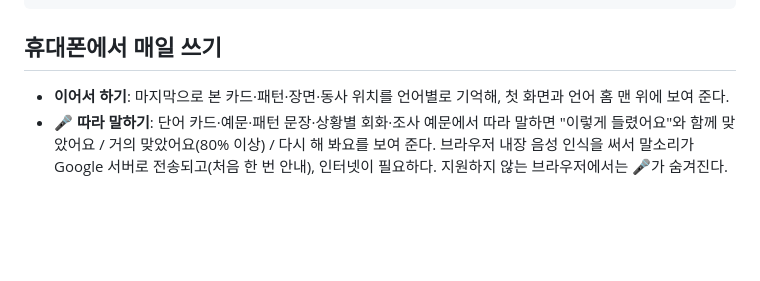
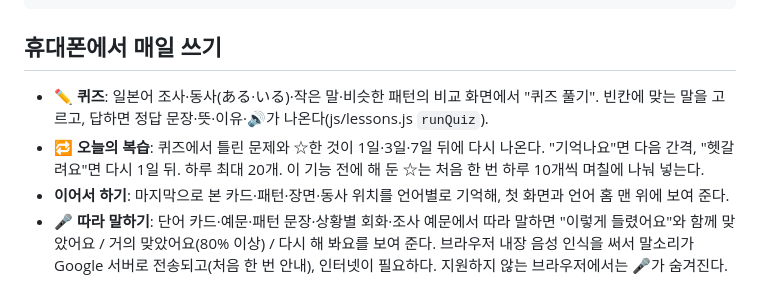
Before and after one commit to HANBEOMRAE/lang-site, a Markdown page: README.md, the part around the change. Drawn GitHub-style; blank space fills up the shorter version.

```diff
--- a/README.md
+++ b/README.md
@@ -50,6 +50,9 @@ lang-site/
 
 ## 휴대폰에서 매일 쓰기
 
+- **✏️ 퀴즈**: 일본어 조사·동사(ある·いる)·작은 말·비슷한 패턴의 비교 화면에서 "퀴즈 풀기". 빈칸에 맞는 말을 고르고, 답하면 정답 문장·뜻·이유·🔊가 나온다(js/lessons.js `runQuiz`).
+- **🔁 오늘의 복습**: 퀴즈에서 틀린 문제와 ☆한 것이 1일·3일·7일 뒤에 다시 나온다. "기억나요"면 다음 간격, "헷갈려요"면 다시 1일 뒤. 하루 최대 20개.
+  이 기능 전에 해 둔 ☆는 처음 한 번 하루 10개씩 며칠에 나눠 넣는다.
 - **이어서 하기**: 마지막으로 본 카드·패턴·장면·동사 위치를 언어별로 기억해, 첫 화면과 언어 홈 맨 위에 보여 준다.
 - **🎤 따라 말하기**: 단어 카드·예문·패턴 문장·상황별 회화·조사 예문에서 따라 말하면 "이렇게 들렸어요"와 함께 맞았어요 / 거의 맞았어요(80% 이상) / 다시 해 봐요를 보여 준다.
   브라우저 내장 음성 인식을 써서 말소리가 Google 서버로 전송되고(처음 한 번 안내), 인터넷이 필요하다. 지원하지 않는 브라우저에서는 🎤가 숨겨진다.
```
Also changed, not shown: CLAUDE.md (+3 -2 lines).
